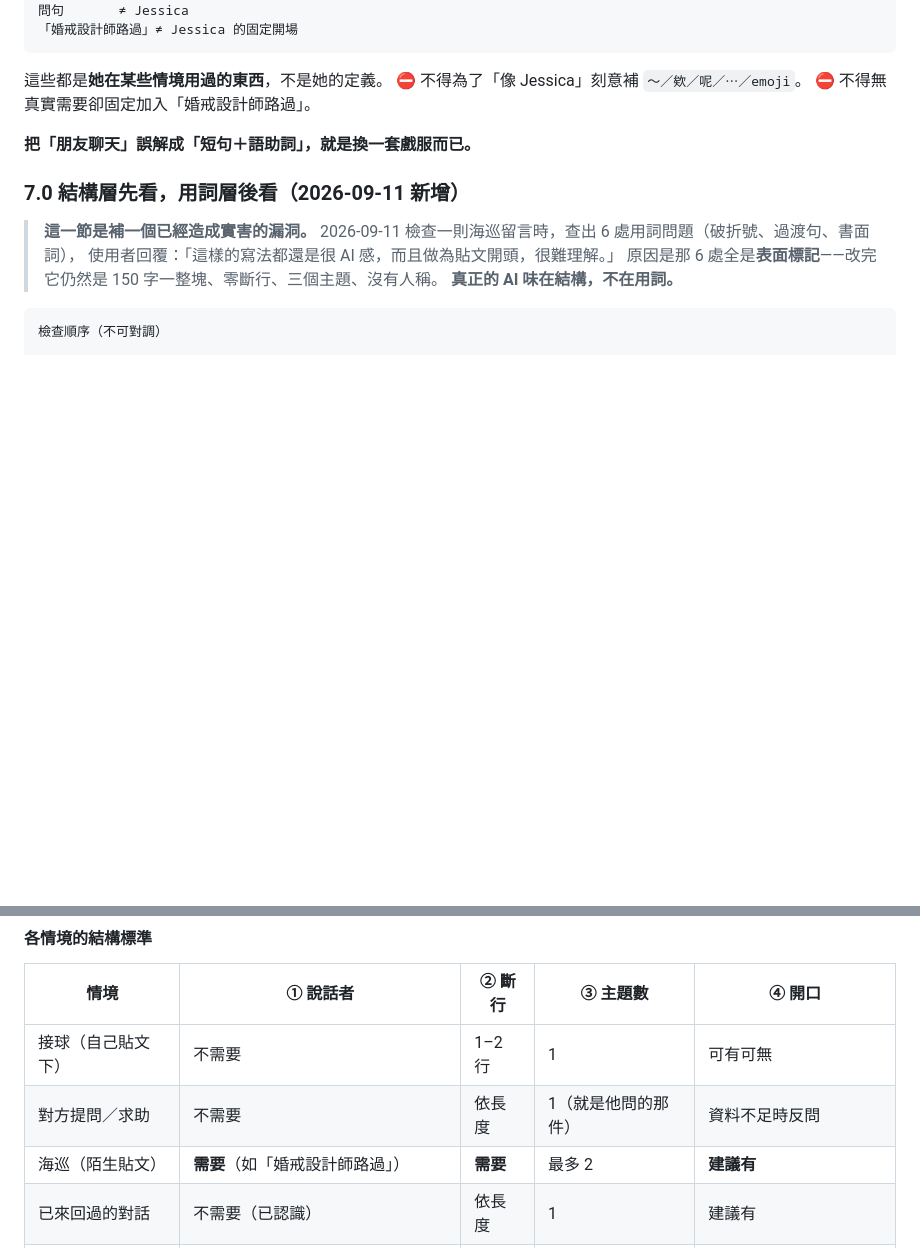
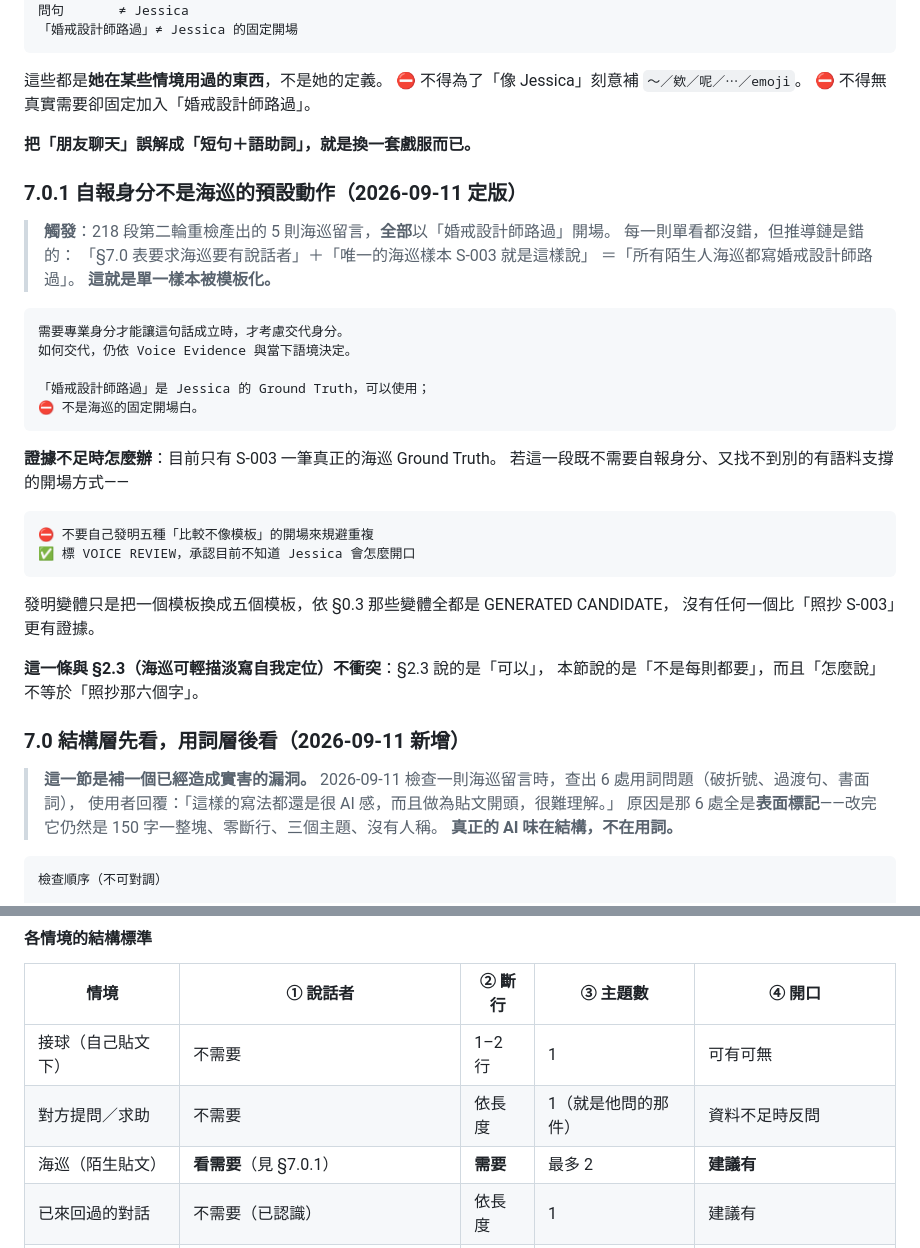
Before and after one commit to lueng0818/tru-mi-threads-dashboard, a Markdown page: references/jessica-voice.md, 2 parts joined by grey strips. Drawn GitHub-style; blank space fills up the shorter version.

````diff
--- a/references/jessica-voice.md
+++ b/references/jessica-voice.md
@@ -715,6 +715,36 @@ emoji      ≠ Jessica
 
 **把「朋友聊天」誤解成「短句＋語助詞」，就是換一套戲服而已。**
 
+### 7.0.1 自報身分不是海巡的預設動作（2026-09-11 定版）
+
+> **觸發**：218 段第二輪重檢產出的 5 則海巡留言，**全部**以「婚戒設計師路過」開場。
+> 每一則單看都沒錯，但推導鏈是錯的：
+> 「§7.0 表要求海巡要有說話者」＋「唯一的海巡樣本 S-003 就是這樣說」
+> ＝「所有陌生人海巡都寫婚戒設計師路過」。
+> **這就是單一樣本被模板化。**
+
+```
+需要專業身分才能讓這句話成立時，才考慮交代身分。
+如何交代，仍依 Voice Evidence 與當下語境決定。
+
+「婚戒設計師路過」是 Jessica 的 Ground Truth，可以使用；
+⛔ 不是海巡的固定開場白。
+```
+
+**證據不足時怎麼辦**：目前只有 S-003 一筆真正的海巡 Ground Truth。
+若這一段既不需要自報身分、又找不到別的有語料支撐的開場方式——
+
+```
+⛔ 不要自己發明五種「比較不像模板」的開場來規避重複
+✅ 標 VOICE REVIEW，承認目前不知道 Jessica 會怎麼開口
+```
+
+發明變體只是把一個模板換成五個模板，依 §0.3 那些變體全都是 GENERATED CANDIDATE，
+沒有任何一個比「照抄 S-003」更有證據。
+
+**這一條與 §2.3（海巡可輕描淡寫自我定位）不衝突**：§2.3 說的是「可以」，
+本節說的是「不是每則都要」，而且「怎麼說」不等於「照抄那六個字」。
+
 ### 7.0 結構層先看，用詞層後看（2026-09-11 新增）
 
 > **這一節是補一個已經造成實害的漏洞。**
@@ -744,7 +774,7 @@ emoji      ≠ Jessica
 |---|---|---|---|---|
 | 接球（自己貼文下） | 不需要 | 1–2 行 | 1 | 可有可無 |
 | 對方提問／求助 | 不需要 | 依長度 | 1（就是他問的那件） | 資料不足時反問 |
-| 海巡（陌生貼文） | **需要**（如「婚戒設計師路過」） | **需要** | 最多 2 | **建議有** |
+| 海巡（陌生貼文） | **看需要**（見 §7.0.1） | **需要** | 最多 2 | **建議有** |
 | 已來回過的對話 | 不需要（已認識） | 依長度 | 1 | 建議有 |
 | 延伸貼文（五） | 從具體的人／情境開頭（見 SOP §4.7.1） | **需要** | 1 條主線 | 可用反問（見 SOP §4.7.2） |
 
````
Also changed, not shown: references/daily-sop.md (+47 -8 lines).
